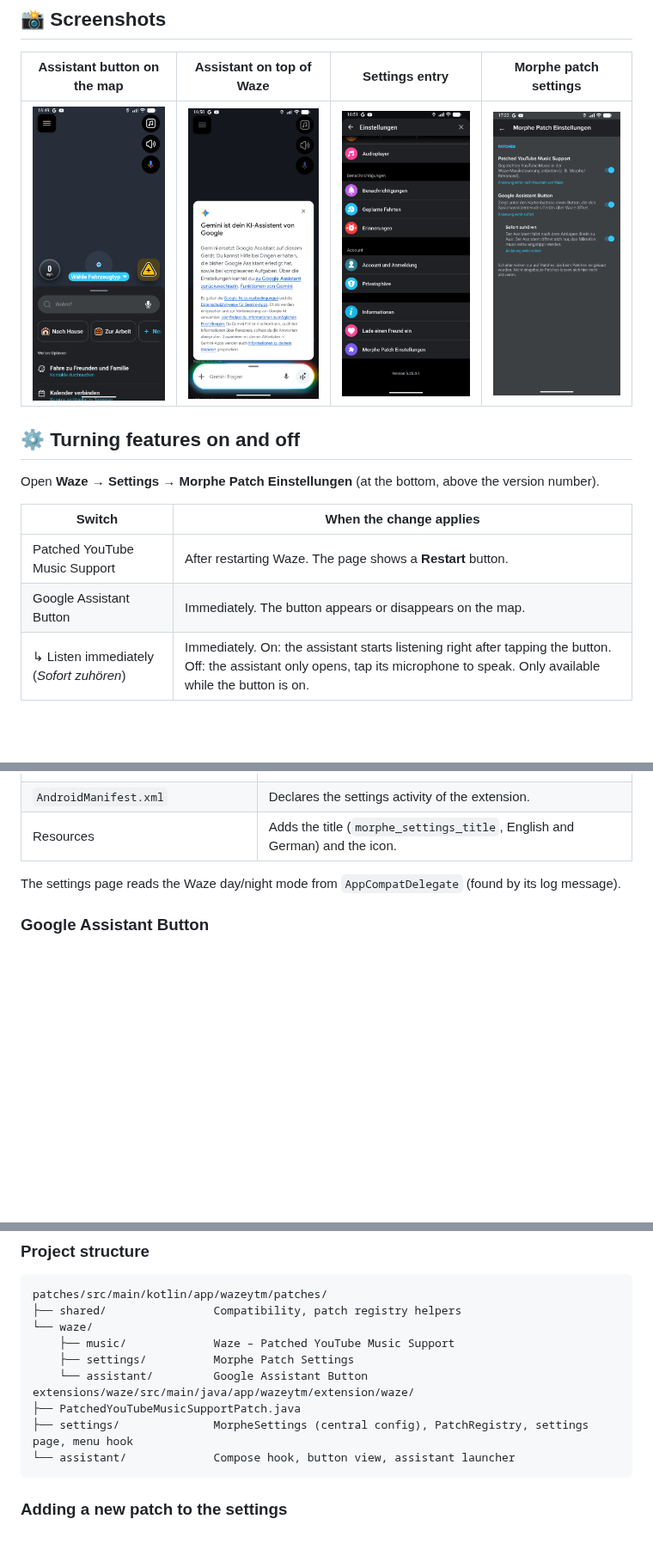
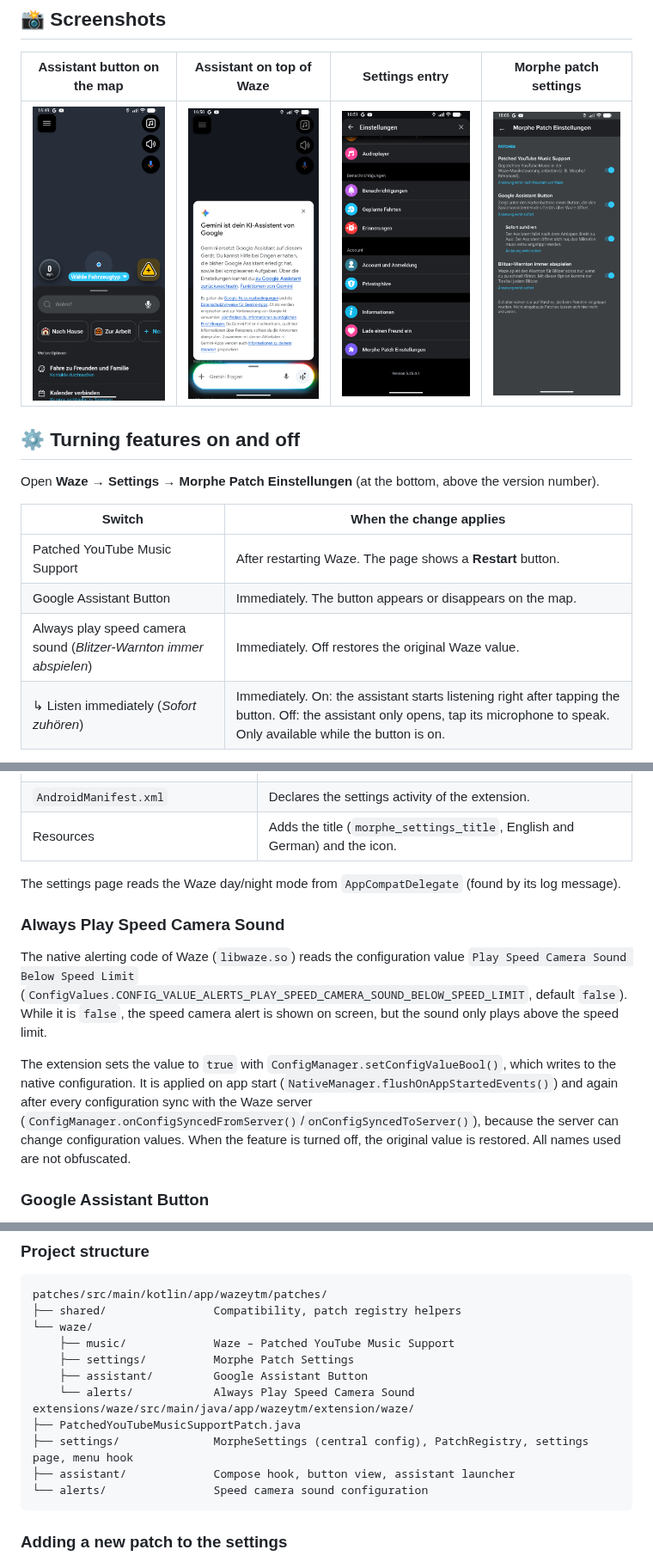
Before and after one commit to Pilotkosinus/morphe-waze-patches, a Markdown page: README.md, 3 parts joined by grey strips. Shown at 86% size. GitHub-like rendering; pictures changed too: docs/images/morphe-settings.png; blank space fills up the shorter version.

````diff
--- a/README.md
+++ b/README.md
@@ -63,6 +64,7 @@ Open **Waze → Settings → Morphe Patch Einstellungen** (at the bottom, above
 |---|---|
 | Patched YouTube Music Support | After restarting Waze. The page shows a **Restart** button. |
 | Google Assistant Button | Immediately. The button appears or disappears on the map. |
+| Always play speed camera sound (*Blitzer-Warnton immer abspielen*) | Immediately. Off restores the original Waze value. |
 | ↳ Listen immediately (*Sofort zuhören*) | Immediately. On: the assistant starts listening right after tapping the button. Off: the assistant only opens, tap its microphone to speak. Only available while the button is on. |
 
 * The settings are saved in Waze (`shared_prefs/morphe_patch_settings.xml`) and are kept after a restart.
@@ -126,6 +128,19 @@ The Waze settings are a tree of obfuscated node classes that is built in code.
 
 The settings page reads the Waze day/night mode from `AppCompatDelegate` (found by its log message).
 
+### Always Play Speed Camera Sound
+
+The native alerting code of Waze (`libwaze.so`) reads the configuration value
+`Play Speed Camera Sound Below Speed Limit`
+(`ConfigValues.CONFIG_VALUE_ALERTS_PLAY_SPEED_CAMERA_SOUND_BELOW_SPEED_LIMIT`, default `false`).
+While it is `false`, the speed camera alert is shown on screen, but the sound only plays above the speed limit.
+
+The extension sets the value to `true` with `ConfigManager.setConfigValueBool()`, which writes to the native
+configuration. It is applied on app start (`NativeManager.flushOnAppStartedEvents()`) and again after every
+configuration sync with the Waze server (`ConfigManager.onConfigSyncedFromServer()`/`onConfigSyncedToServer()`),
+because the server can change configuration values. When the feature is turned off, the original value is restored.
+All names used are not obfuscated.
+
 ### Google Assistant Button
 
 The map buttons are a Jetpack Compose column (`ButtonPackPortrait`) or row (`ButtonPackLandscape`).
@@ -191,11 +208,13 @@ patches/src/main/kotlin/app/wazeytm/patches/
 └── waze/
     ├── music/             Waze – Patched YouTube Music Support
     ├── settings/          Morphe Patch Settings
-    └── assistant/         Google Assistant Button
+    ├── assistant/         Google Assistant Button
+    └── alerts/            Always Play Speed Camera Sound
 extensions/waze/src/main/java/app/wazeytm/extension/waze/
 ├── PatchedYouTubeMusicSupportPatch.java
 ├── settings/              MorpheSettings (central config), PatchRegistry, settings page, menu hook
-└── assistant/             Compose hook, button view, assistant launcher
+├── assistant/             Compose hook, button view, assistant launcher
+└── alerts/                Speed camera sound configuration
 ```
 
 ### Adding a new patch to the settings
````
Also changed, not shown: other parts of README.md (+3 -0 lines), 4 other files.
